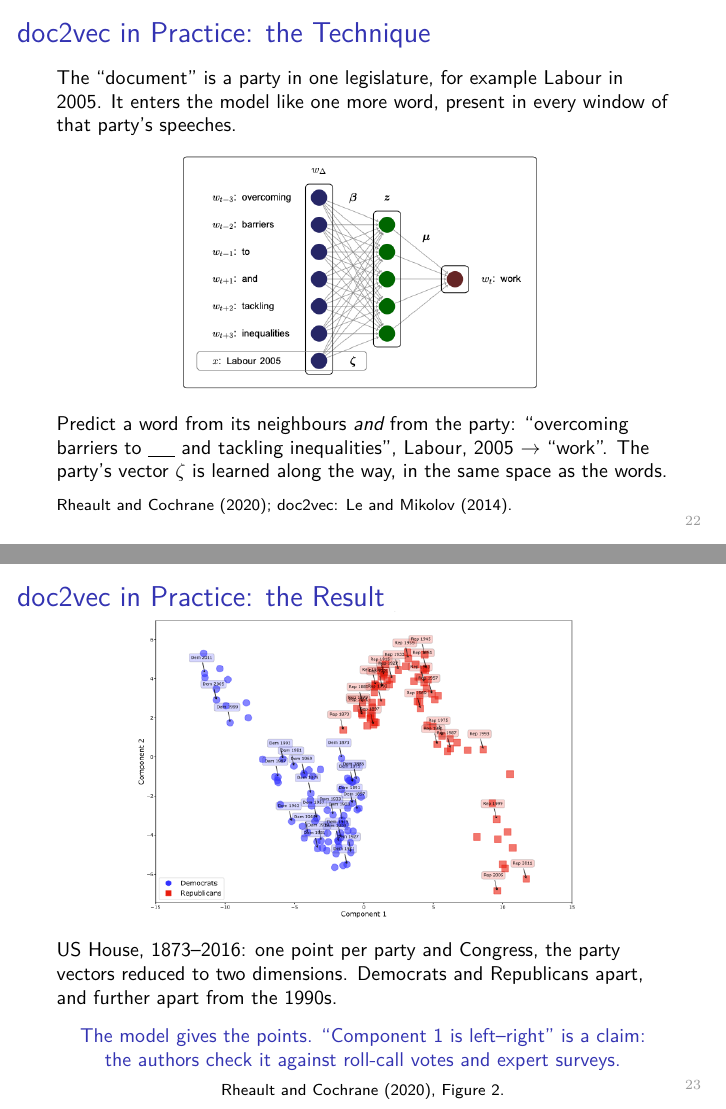
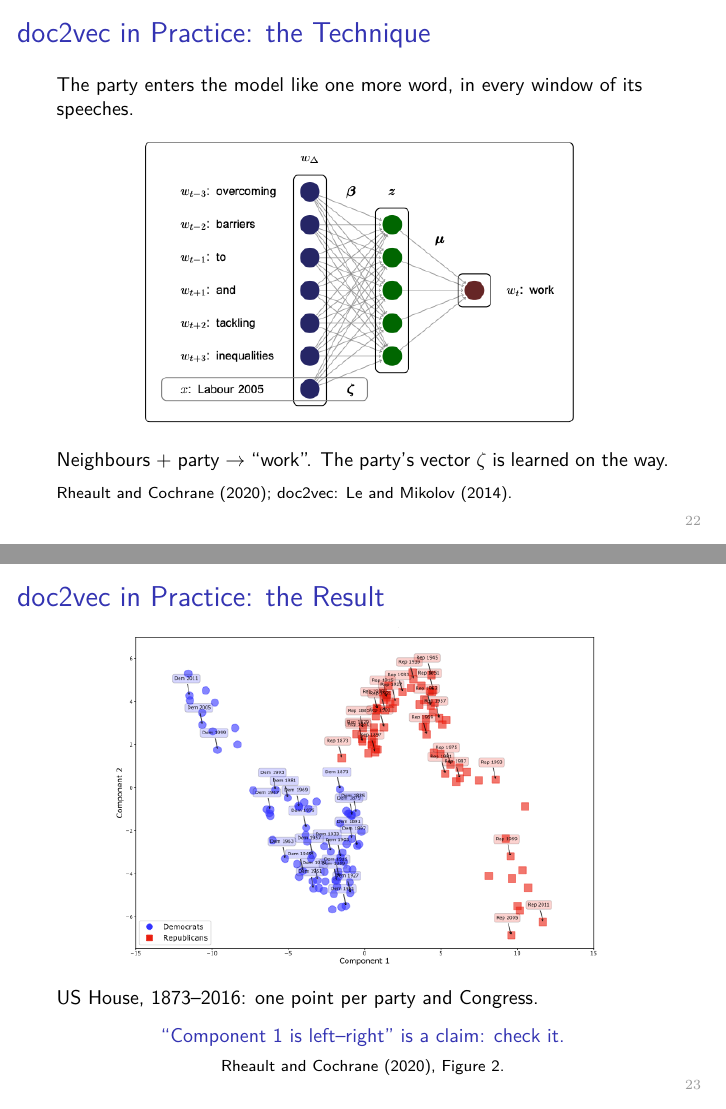
Before and after one commit to subtilhugo/uzh-llm-socsci-2026, LaTeX slides (sessions/04/slides_s4.tex): pages 22 and 23 of 82, joined at a grey line. Compiled offline with pdfLaTeX.

Commit message:
Session 4 slides: lighter doc2vec slides

```diff
--- a/sessions/04/slides_s4.tex
+++ b/sessions/04/slides_s4.tex
@@ -503,16 +503,16 @@ The same direction carries the same meaning:
 
 \begin{frame}{\new{doc2vec in Practice: the Technique}}
 \small
-The ``document'' is a party in one legislature, for example Labour in 2005. It enters the model like one more word, present in every window of that party's speeches.
-
-\vspace{0.2cm}
-\centering
-\includegraphics[width=0.62\textwidth]{figures/party_embeddings_model.png}
+The party enters the model like one more word, in every window of its speeches.
+
+\vspace{0.2cm}
+\centering
+\includegraphics[width=0.75\textwidth]{figures/party_embeddings_model.png}
 
 \vspace{0.15cm}
 \raggedright
 \small
-Predict a word from its neighbours \emph{and} from the party: ``overcoming barriers to \underline{\ \ \ \ } and tackling inequalities'', Labour, 2005 $\to$ ``work''. The party's vector $\zeta$ is learned along the way, in the same space as the words.
+Neighbours + party $\to$ ``work''. The party's vector $\zeta$ is learned on the way.
 
 \vspace{0.15cm}
 {\scriptsize Rheault and Cochrane (2020); doc2vec: Le and Mikolov (2014).}
@@ -520,16 +520,16 @@ Predict a word from its neighbours \emph{and} from the party: ``overcoming barri
 
 \begin{frame}{\new{doc2vec in Practice: the Result}}
 \centering
-\includegraphics[width=0.8\textwidth]{figures/party_embeddings_us_house.png}
+\includegraphics[width=0.88\textwidth]{figures/party_embeddings_us_house.png}
 
 \vspace{0.1cm}
 \raggedright
 \small
-US House, 1873--2016: one point per party and Congress, the party vectors reduced to two dimensions. Democrats and Republicans apart, and further apart from the 1990s.
+US House, 1873--2016: one point per party and Congress.
 
 \vspace{0.25cm}
 \centering
-\alert{The model gives the points. ``Component 1 is left--right'' is a claim:\\ the authors check it against roll-call votes and expert surveys.}
+\alert{``Component 1 is left--right'' is a claim: check it.}
 
 \vspace{0.1cm}
 {\scriptsize Rheault and Cochrane (2020), Figure 2.}
```
Also changed, not shown: sessions/04/slides_s4.pdf.
